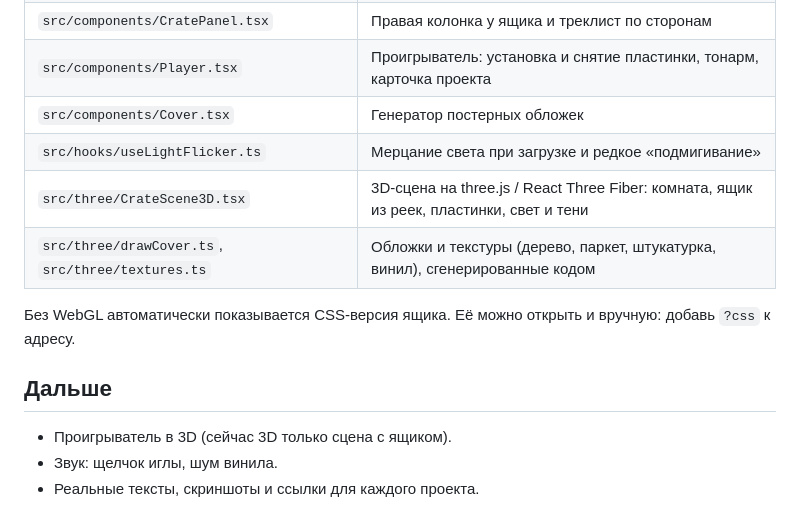
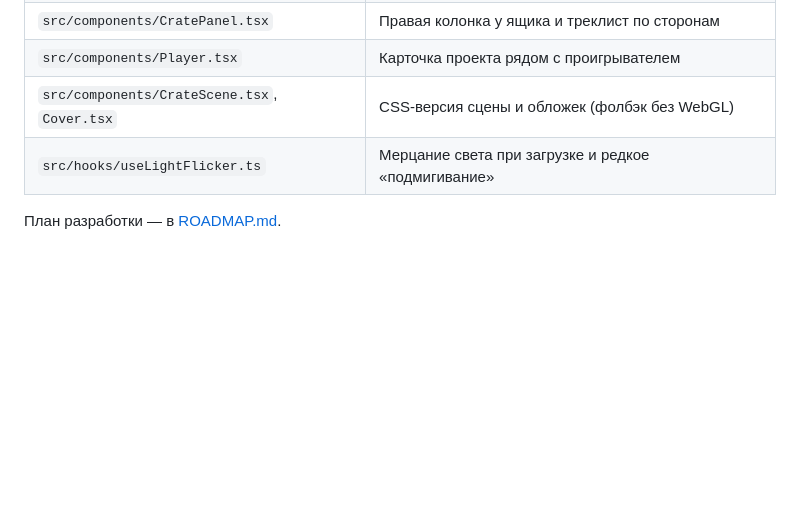
Before and after one commit to 474K474/cutaway, a Markdown page: README.md, the part around one of its changes. Drawn GitHub-style; blank space fills up the shorter version.

```diff
--- a/README.md
+++ b/README.md
@@ -32,14 +64,6 @@ npm run preview  # посмотреть собранную версию
 | `src/components/CratePanel.tsx` | Правая колонка у ящика и треклист по сторонам |
-| `src/components/Player.tsx` | Проигрыватель: установка и снятие пластинки, тонарм, карточка проекта |
-| `src/components/Cover.tsx` | Генератор постерных обложек |
+| `src/components/Player.tsx` | Карточка проекта рядом с проигрывателем |
+| `src/components/CrateScene.tsx`, `Cover.tsx` | CSS-версия сцены и обложек (фолбэк без WebGL) |
 | `src/hooks/useLightFlicker.ts` | Мерцание света при загрузке и редкое «подмигивание» |
-| `src/three/CrateScene3D.tsx` | 3D-сцена на three.js / React Three Fiber: комната, ящик из реек, пластинки, свет и тени |
-| `src/three/drawCover.ts`, `src/three/textures.ts` | Обложки и текстуры (дерево, паркет, штукатурка, винил), сгенерированные кодом |
 
-Без WebGL автоматически показывается CSS-версия ящика. Её можно открыть и вручную: добавь `?css` к адресу.
-
-## Дальше
-
-- Проигрыватель в 3D (сейчас 3D только сцена с ящиком).
-- Звук: щелчок иглы, шум винила.
-- Реальные тексты, скриншоты и ссылки для каждого проекта.
+План разработки — в [ROADMAP.md](ROADMAP.md).
```
Also changed, not shown: other parts of README.md (+39 -7 lines), ROADMAP.md (+4 -2 lines), docs/screenshots/crate.jpg (added), docs/screenshots/hover.jpg (added), docs/screenshots/player.jpg (added), 6 other files.
